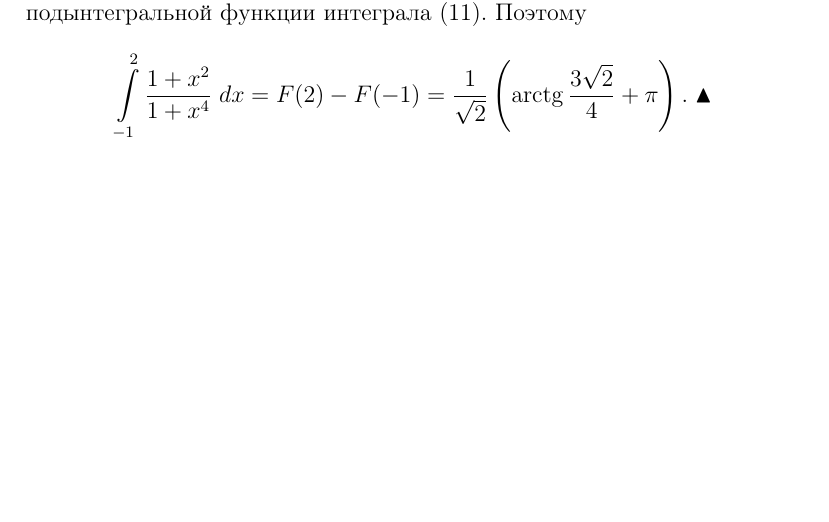
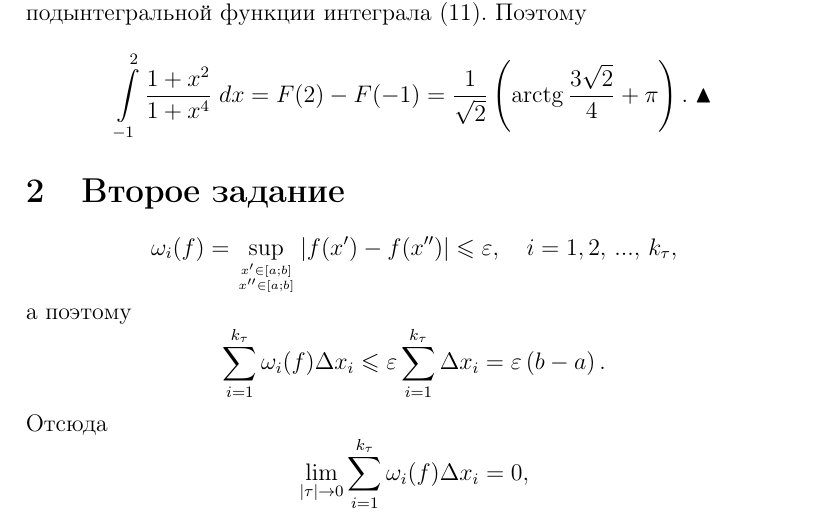
Before and after one commit to anshpak/latex, a LaTeX document (lab-3.tex): part of page 2 of 7 before the commit and part of page 2 of 6 after it, cut so that both start at the same text, the shorter picture padded with empty space. Compiled offline with pdfLaTeX.

Commit message:
feat: complete second task of third lab

```diff
--- a/lab-3.tex
+++ b/lab-3.tex
@@ -96,11 +96,22 @@
 		\dfrac{1}{\sqrt{2}} \left( \arctg \dfrac{3 \sqrt{2}}{4} + \pi \right). \; \blacktriangle
 	$$
 
-
 	%%%%%%%%%%%%%%%%%%%%%%%%%%%%%%%%%%%%%%%%%%%%%%%%%%%%%%%%%%%%%%%
-
-	\newpage
-	\section{Второе задание. Малые таблицы. 1}
+	\section{Второе задание}
+	$$
+		\omega_i(f) = \sup \limits_{x' \in \left[a ; b\right] \atop x'' \in \left[a ; b\right]} |f(x') -f(x'')| \leqslant \varepsilon, \quad
+		i=1,\, 2, \, ... , \, k_\tau,
+	$$
+	а поэтому
+	$$
+		\sum \limits_{i=1}^{k_\tau} \omega_i(f) \Delta x_i \leqslant \varepsilon
+		\sum \limits_{i=1}^{k_\tau} \Delta x_i =
+		\varepsilon \left(b - a\right).
+	$$
+	Отсюда
+	$$
+		\lim \limits_{| \tau | \to 0} \sum \limits_{i=1}^{k_\tau} \omega_i(f) \Delta x_i = 0,
+	$$
 
 	%%%%%%%%%%%%%%%%%%%%%%%%%%%%%%%%%%%%%%%%%%%%%%%%%%%%%%%%%%%%%%%
 
```
Also changed, not shown: lab-2.pdf, lab-3.pdf, 4 other files.
